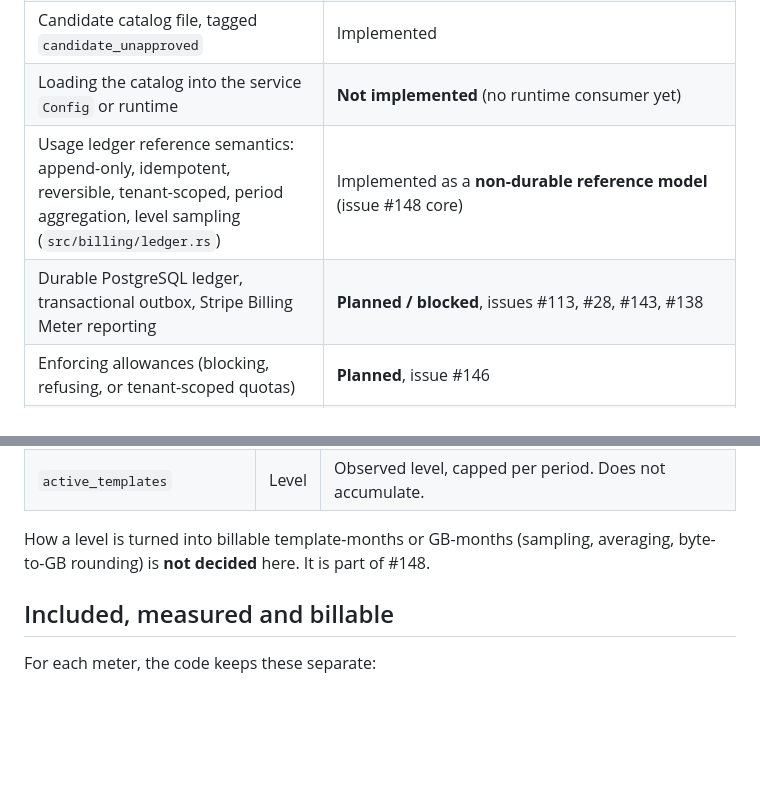
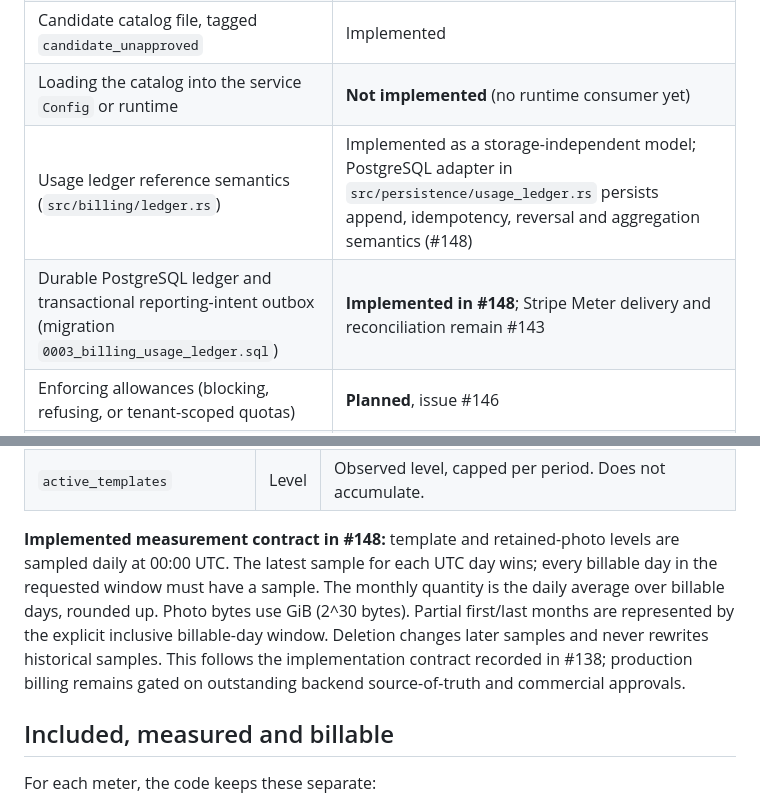
Before and after one commit to leonard1thecoder/king-sparkon-eye, a Markdown page: docs/BILLING_PLAN_DOMAIN.md, 2 parts joined by grey strips. GitHub-like rendering; blank space fills up the shorter version.

Commit message:
docs(#148): document durable usage accounting contract

```diff
--- a/docs/BILLING_PLAN_DOMAIN.md
+++ b/docs/BILLING_PLAN_DOMAIN.md
@@ -16,8 +16,8 @@ This document describes the Rust plan, meter and allowance model in `src/billing
 | Pure included-vs-measured-vs-billable overage arithmetic (`assess_meter`, `assess_usage`) | Implemented |
 | Candidate catalog file, tagged `candidate_unapproved` | Implemented |
 | Loading the catalog into the service `Config` or runtime | **Not implemented** (no runtime consumer yet) |
-| Usage ledger reference semantics: append-only, idempotent, reversible, tenant-scoped, period aggregation, level sampling (`src/billing/ledger.rs`) | Implemented as a **non-durable reference model** (issue #148 core) |
-| Durable PostgreSQL ledger, transactional outbox, Stripe Billing Meter reporting | **Planned / blocked**, issues #113, #28, #143, #138 |
+| Usage ledger reference semantics (`src/billing/ledger.rs`) | Implemented as a storage-independent model; PostgreSQL adapter in `src/persistence/usage_ledger.rs` persists append, idempotency, reversal and aggregation semantics (#148) |
+| Durable PostgreSQL ledger and transactional reporting-intent outbox (migration `0003_billing_usage_ledger.sql`) | **Implemented in #148**; Stripe Meter delivery and reconciliation remain #143 |
 | Enforcing allowances (blocking, refusing, or tenant-scoped quotas) | **Planned**, issue #146 |
 | Stripe products, prices, metered prices, Checkout, Customer Portal, webhooks | **Partial** for #139: base-price config/verification plus test-mode-only product/base-price provisioner; no metered prices or runtime wiring. **Partial** for #141: signature verification merged in PR #156; durable event processing remains blocked on #113. See `docs/STRIPE_INTEGRATION.md`. |
 | Billing-account and tenant mapping from API credentials | **Planned**, issue #138 contract |
@@ -123,7 +123,7 @@ Meter measurement kinds, from `MeterId::measurement()`:
 | `retained_photo_storage_gb` | Level | Observed level, capped per period. Does not accumulate. |
 | `active_templates` | Level | Observed level, capped per period. Does not accumulate. |
 
-How a level is turned into billable template-months or GB-months (sampling, averaging, byte-to-GB rounding) is **not decided** here. It is part of #148.
+**Implemented measurement contract in #148:** template and retained-photo levels are sampled daily at 00:00 UTC. The latest sample for each UTC day wins; every billable day in the requested window must have a sample. The monthly quantity is the daily average over billable days, rounded up. Photo bytes use GiB (2^30 bytes). Partial first/last months are represented by the explicit inclusive billable-day window. Deletion changes later samples and never rewrites historical samples. This follows the implementation contract recorded in #138; production billing remains gated on outstanding backend source-of-truth and commercial approvals.
 
 ## Included, measured and billable
 
```
